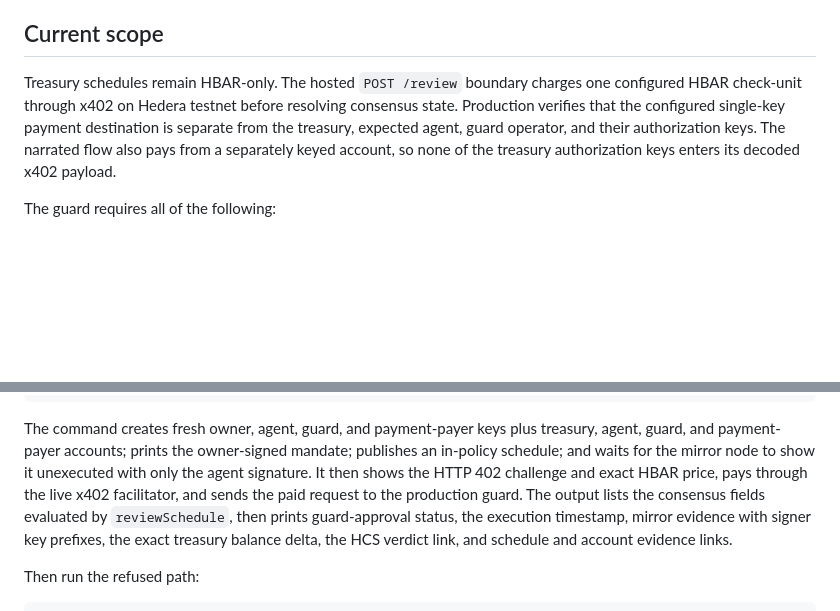
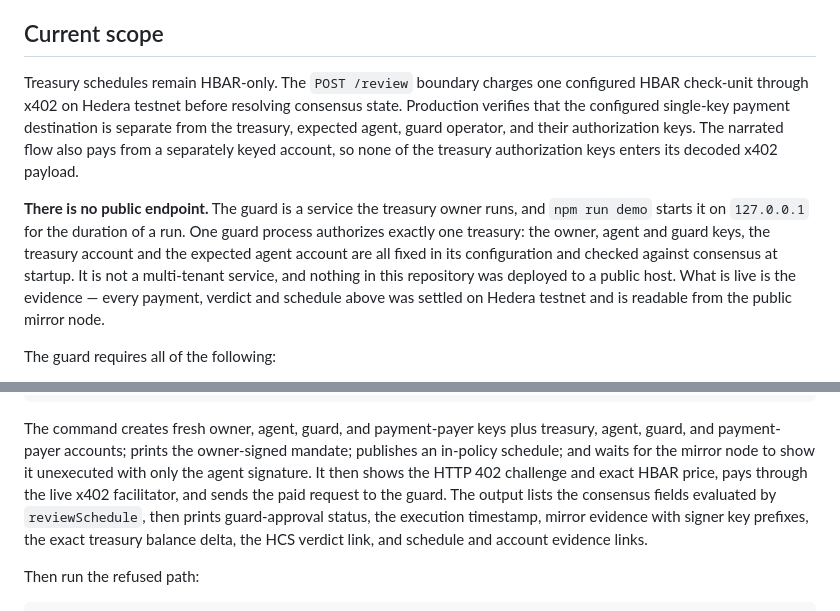
Before and after one commit to Ridwannurudeen/countersign-ethonline2026, a Markdown page: README.md, 2 parts joined by grey strips. Drawn GitHub-style; blank space fills up the shorter version.

Commit message:
docs: state plainly that no public endpoint is deployed
The README described a hosted review boundary. Nothing is deployed to a public
host: the guard runs on loopback for the duration of a narrated run, and one
process authorizes exactly one treasury. The live claim is the mirror-node
evidence, which is unaffected.

```diff
--- a/README.md
+++ b/README.md
@@ -40,12 +40,20 @@ reviews and zero distinct external payer accounts.
 
 ## Current scope
 
-Treasury schedules remain HBAR-only. The hosted `POST /review` boundary charges one
+Treasury schedules remain HBAR-only. The `POST /review` boundary charges one
 configured HBAR check-unit through x402 on Hedera testnet before resolving consensus
 state. Production verifies that the configured single-key payment destination is
 separate from the treasury, expected agent, guard operator, and their authorization
 keys. The narrated flow also pays from a separately keyed account, so none of the
 treasury authorization keys enters its decoded x402 payload.
+
+**There is no public endpoint.** The guard is a service the treasury owner runs, and
+`npm run demo` starts it on `127.0.0.1` for the duration of a run. One guard process
+authorizes exactly one treasury: the owner, agent and guard keys, the treasury account and
+the expected agent account are all fixed in its configuration and checked against consensus
+at startup. It is not a multi-tenant service, and nothing in this repository was deployed to
+a public host. What is live is the evidence — every payment, verdict and schedule above was
+settled on Hedera testnet and is readable from the public mirror node.
 
 The guard requires all of the following:
 
@@ -178,7 +186,7 @@ The command creates fresh owner, agent, guard, and payment-payer keys plus treas
 agent, guard, and payment-payer accounts; prints the owner-signed mandate; publishes an in-policy schedule; and waits
 for the mirror node to show it unexecuted with only the agent signature. It then
 shows the HTTP 402 challenge and exact HBAR price, pays through the live x402
-facilitator, and sends the paid request to the production guard. The output lists
+facilitator, and sends the paid request to the guard. The output lists
 the consensus fields evaluated by `reviewSchedule`, then prints guard-approval status,
 the execution timestamp, mirror evidence with signer key prefixes, the exact treasury
 balance delta, the HCS verdict link, and schedule and account evidence links.
```
